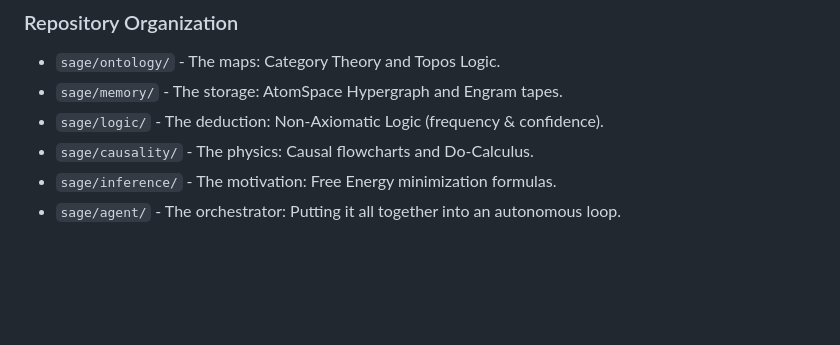
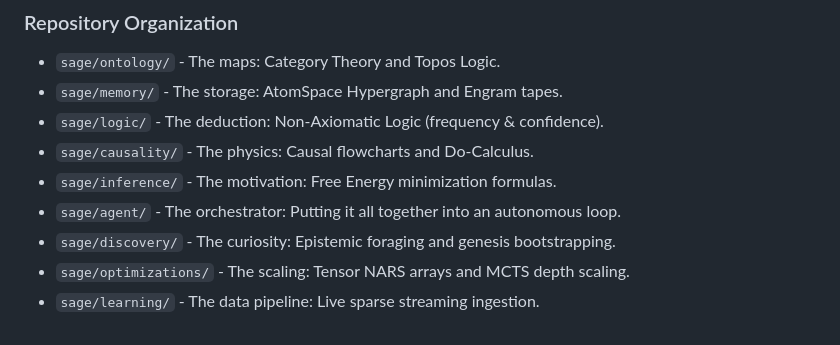
Before and after one commit to RatnaAnimesh/sage, a Markdown page: README.md, the part around one of its changes. GitHub-like rendering; blank space fills up the shorter version.

```diff
--- a/README.md
+++ b/README.md
@@ -140,3 +166,6 @@ Perfect AIXI requires infinite computer power. By substituting infinite search w
 - `sage/causality/` - The physics: Causal flowcharts and Do-Calculus.
 - `sage/inference/` - The motivation: Free Energy minimization formulas.
 - `sage/agent/` - The orchestrator: Putting it all together into an autonomous loop.
+- `sage/discovery/` - The curiosity: Epistemic foraging and genesis bootstrapping.
+- `sage/optimizations/` - The scaling: Tensor NARS arrays and MCTS depth scaling.
+- `sage/learning/` - The data pipeline: Live sparse streaming ingestion.
```
Also changed, not shown: other parts of README.md (+32 -6 lines).
